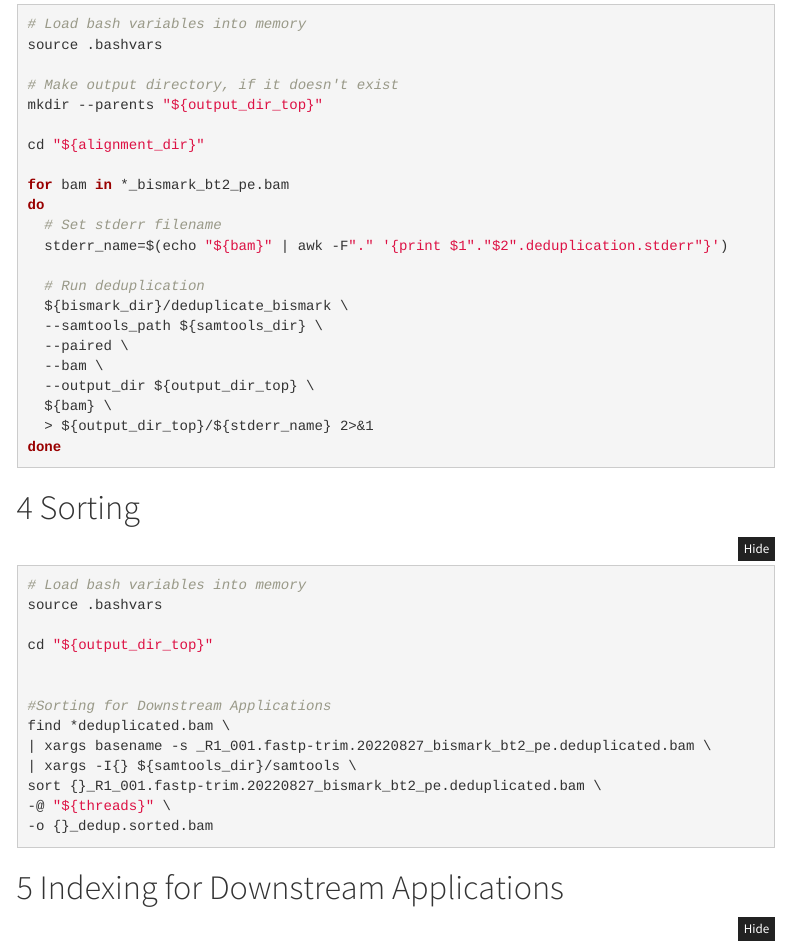
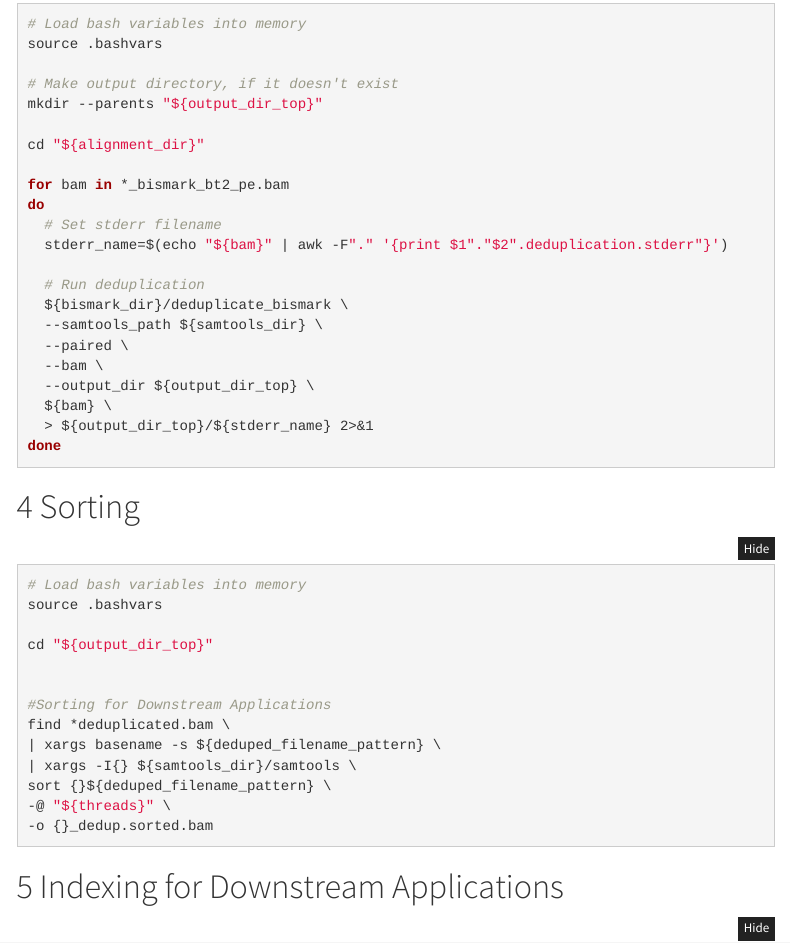
Before and after one commit to sr320/ceasmallr, an R Markdown document (code/02.10-bismark-deduplication.Rmd): the page in a window 1100 px wide, from 1550 px down before the commit and from 1650 px down after it, so that both start at the same text. Rendered offline with R 4.5, knitr and Pandoc, with nearby package versions; menus at the side of the page are left out.

Commit message:
add deduplicated bam filename pattern to 02.10-deduplication.Rmd

````diff
--- a/code/02.10-bismark-deduplication.Rmd
+++ b/code/02.10-bismark-deduplication.Rmd
@@ -132,9 +136,9 @@ cd "${output_dir_top}"
 
 #Sorting for Downstream Applications
 find *deduplicated.bam \
-| xargs basename -s _R1_001.fastp-trim.20220827_bismark_bt2_pe.deduplicated.bam \
+| xargs basename -s ${deduped_filename_pattern} \
 | xargs -I{} ${samtools_dir}/samtools \
-sort {}_R1_001.fastp-trim.20220827_bismark_bt2_pe.deduplicated.bam \
+sort {}${deduped_filename_pattern} \
 -@ "${threads}" \
 -o {}_dedup.sorted.bam
 ```
````
Also changed, not shown: code/02.10-bismark-deduplication.Rmd (4 more changed lines).
